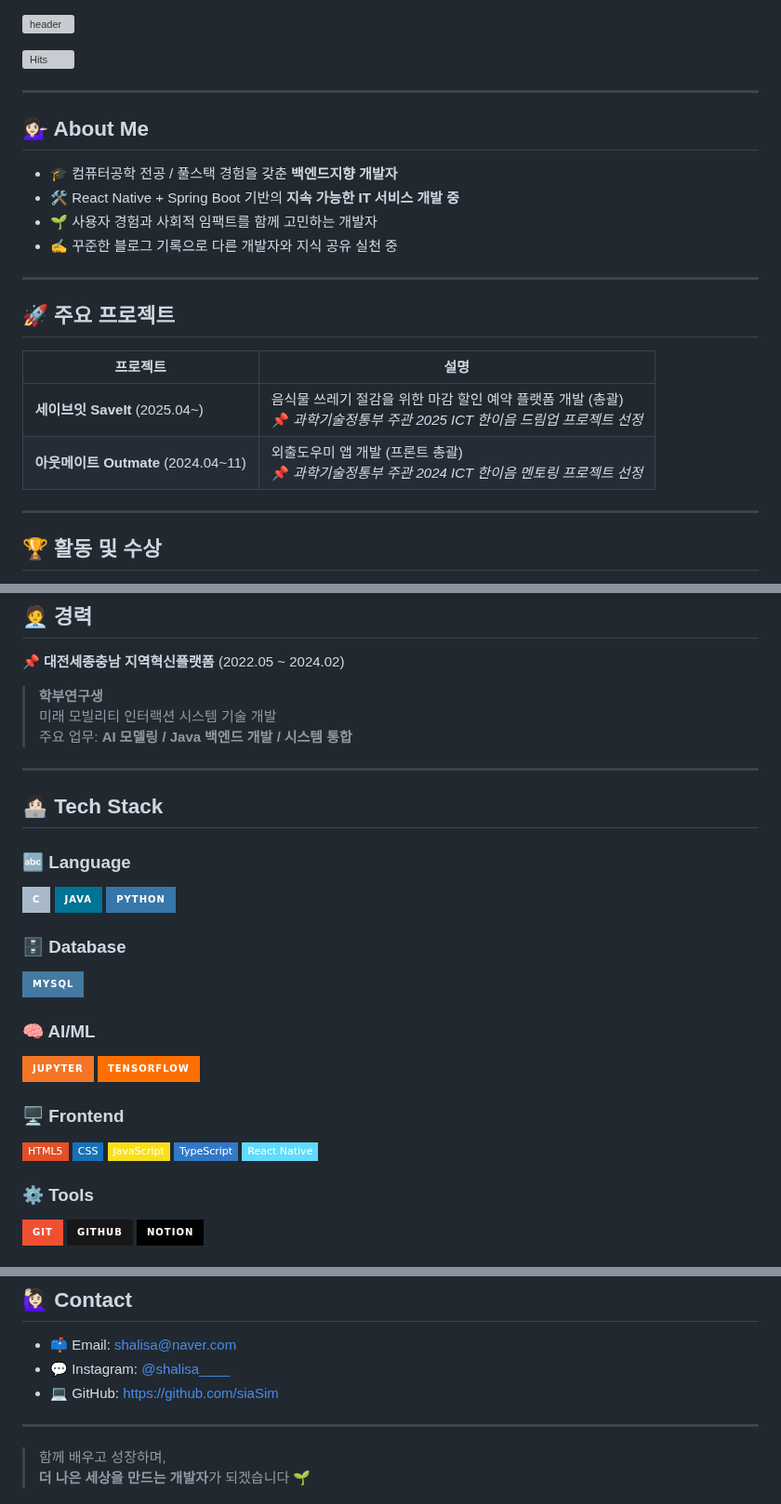
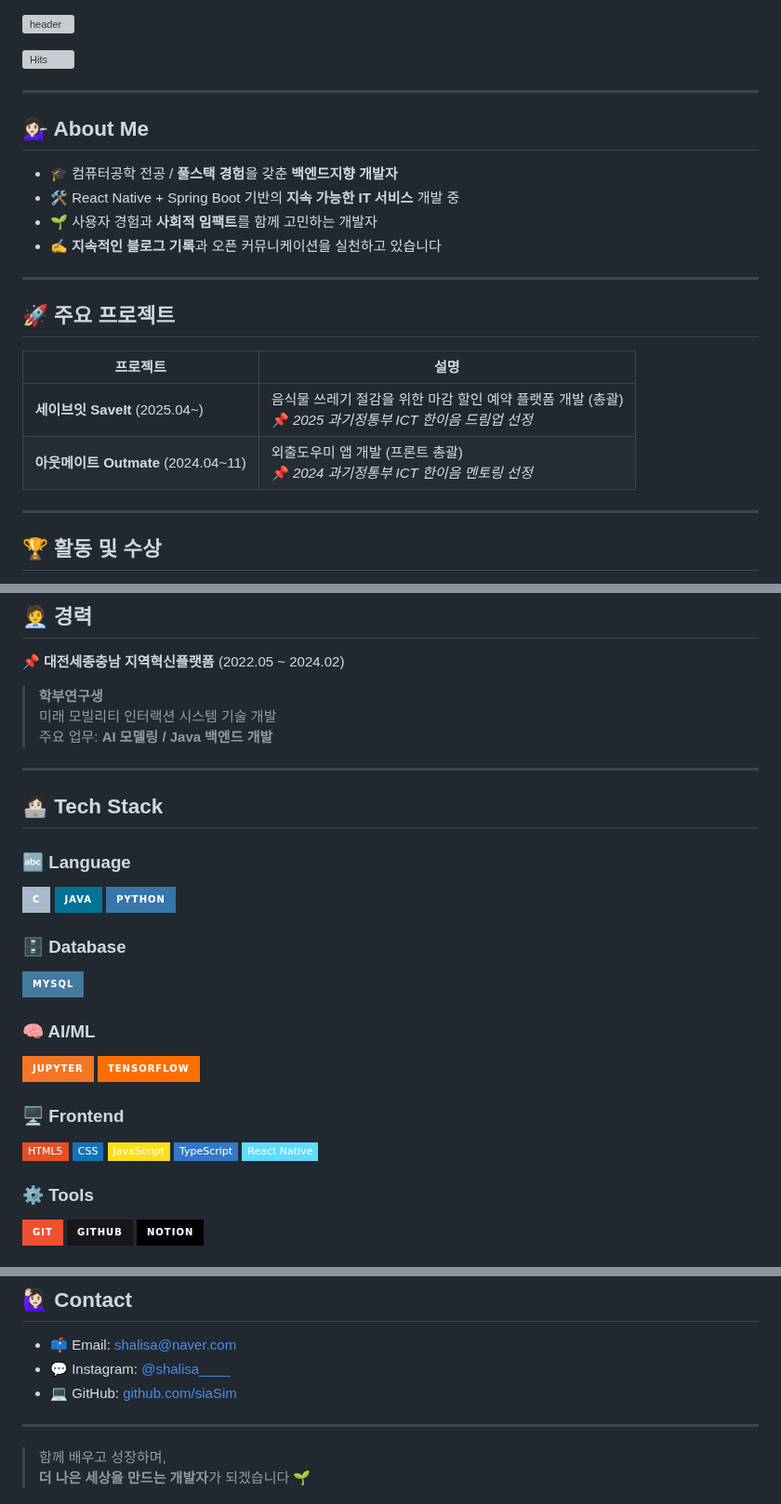
Before and after one commit to siaSim/siaSim, a Markdown page: README.md, 3 parts joined by grey strips. Shown at 93% size. Rendered like a GitHub page; badges without logos; grey boxes are pictures that could not be loaded.

```diff
--- a/README.md
+++ b/README.md
@@ -1,16 +1,15 @@
 ![header](https://capsule-render.vercel.app/api?type=rect&color=timeGradient&text=Welcome%20to%20Sia's%20GitHub%20👋&animation=twinkling&fontSize=35&fontAlignY=40&fontAlign=70&height=250)
 
 [![Hits](https://hits.sh/github.com/siaSim.svg?style=flat-square&label=visits&color=00bfff&labelColor=555555)](https://hits.sh/github.com/siaSim/)
-
 
 ---
 
 ## 💁🏻‍♀️ About Me
 
-- 🎓 컴퓨터공학 전공 / 풀스택 경험을 갖춘 **백엔드지향 개발자**
-- 🛠️ React Native + Spring Boot 기반의 **지속 가능한 IT 서비스 개발 중**
-- 🌱 사용자 경험과 사회적 임팩트를 함께 고민하는 개발자
-- ✍️ 꾸준한 블로그 기록으로 다른 개발자와 지식 공유 실천 중
+- 🎓 컴퓨터공학 전공 / **풀스택 경험**을 갖춘 **백엔드지향 개발자**
+- 🛠️ React Native + Spring Boot 기반의 **지속 가능한 IT 서비스** 개발 중
+- 🌱 사용자 경험과 **사회적 임팩트**를 함께 고민하는 개발자
+- ✍️ **지속적인 블로그 기록**과 오픈 커뮤니케이션을 실천하고 있습니다
 
 ---
 
@@ -18,8 +17,8 @@
 
 | 프로젝트 | 설명 |
 |----------|------|
-| **세이브잇 SaveIt** (2025.04~) | 음식물 쓰레기 절감을 위한 마감 할인 예약 플랫폼 개발 (총괄)<br>📌 *과학기술정통부 주관 2025 ICT 한이음 드림업 프로젝트 선정* |
-| **아웃메이트 Outmate** (2024.04~11) | 외출도우미 앱 개발 (프론트 총괄)<br>📌 *과학기술정통부 주관 2024 ICT 한이음 멘토링 프로젝트 선정* |
+| **세이브잇 SaveIt** (2025.04~) | 음식물 쓰레기 절감을 위한 마감 할인 예약 플랫폼 개발 (총괄)<br>📌 *2025 과기정통부 ICT 한이음 드림업 선정* |
+| **아웃메이트 Outmate** (2024.04~11) | 외출도우미 앱 개발 (프론트 총괄)<br>📌 *2024 과기정통부 ICT 한이음 멘토링 선정* |
 
 ---
 
@@ -40,7 +39,7 @@
 **📌 대전세종충남 지역혁신플랫폼** (2022.05 ~ 2024.02)
 > **학부연구생**
 > 미래 모빌리티 인터랙션 시스템 기술 개발
-> 주요 업무: **AI 모델링 / Java 백엔드 개발 / 시스템 통합**
+> 주요 업무: **AI 모델링 / Java 백엔드 개발**
 
 ---
 
@@ -50,8 +49,8 @@
 
 ### 🔤 Language
 <img src="https://img.shields.io/badge/C-A8B9CC?style=for-the-badge&logo=C&logoColor=white">
-<img src="https://img.shields.io/badge/java-007396?style=for-the-badge&logo=java&logoColor=white">
-<img src="https://img.shields.io/badge/Python-3776AB?style=for-the-badge&logo=Python&logoColor=white">
+<img src="https://img.shields.io/badge/Java-007396?style=for-the-badge&logo=java&logoColor=white">
+<img src="https://img.shields.io/badge/Python-3776AB?style=for-the-badge&logo=python&logoColor=white">
 
 ### 🗄️ Database
 <img src="https://img.shields.io/badge/MySQL-4479A1?style=for-the-badge&logo=mysql&logoColor=white">
@@ -93,7 +103,7 @@
 
 - 📫 Email: [shalisa@naver.com](mailto:shalisa@naver.com)
 - 💬 Instagram: [@shalisa____](https://www.instagram.com/shalisa____)
-- 💻 GitHub: [https://github.com/siaSim](https://github.com/siaSim)
+- 💻 GitHub: [github.com/siaSim](https://github.com/siaSim)
 
 ---
 
```
Also changed, not shown: other parts of README.md (+14 -3 lines).
